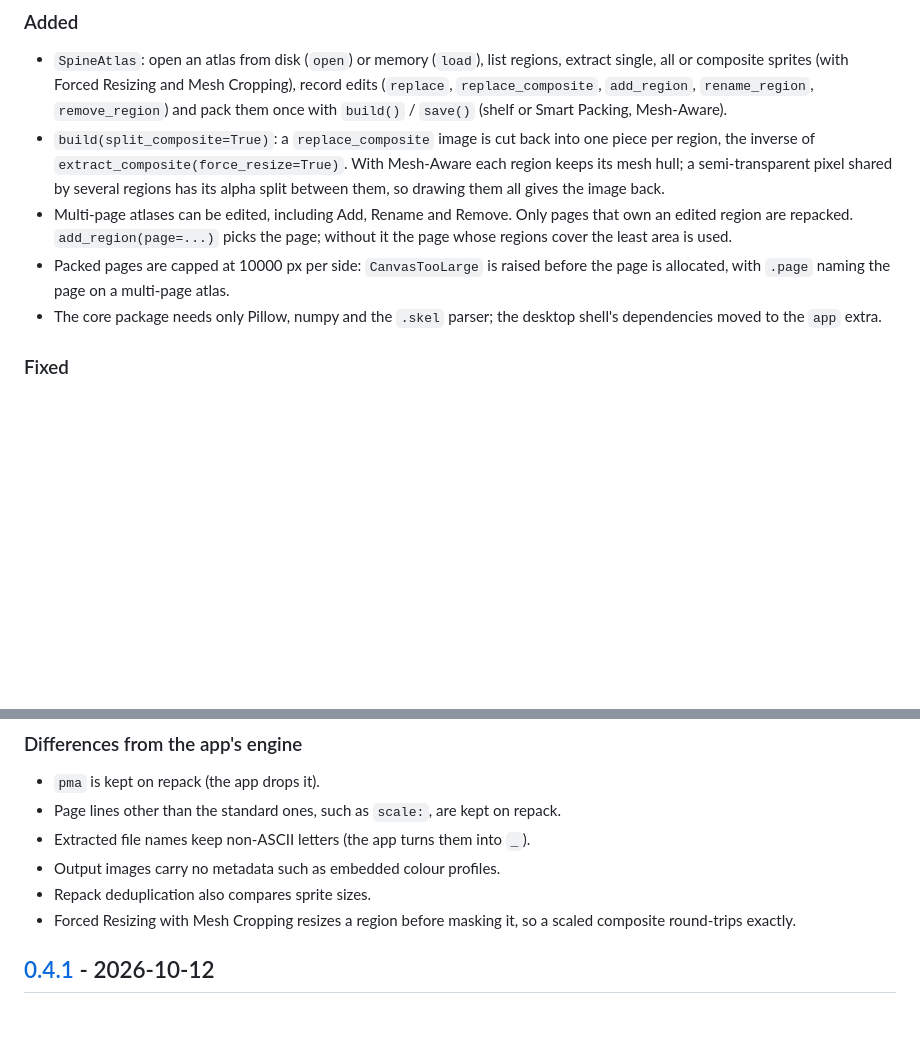
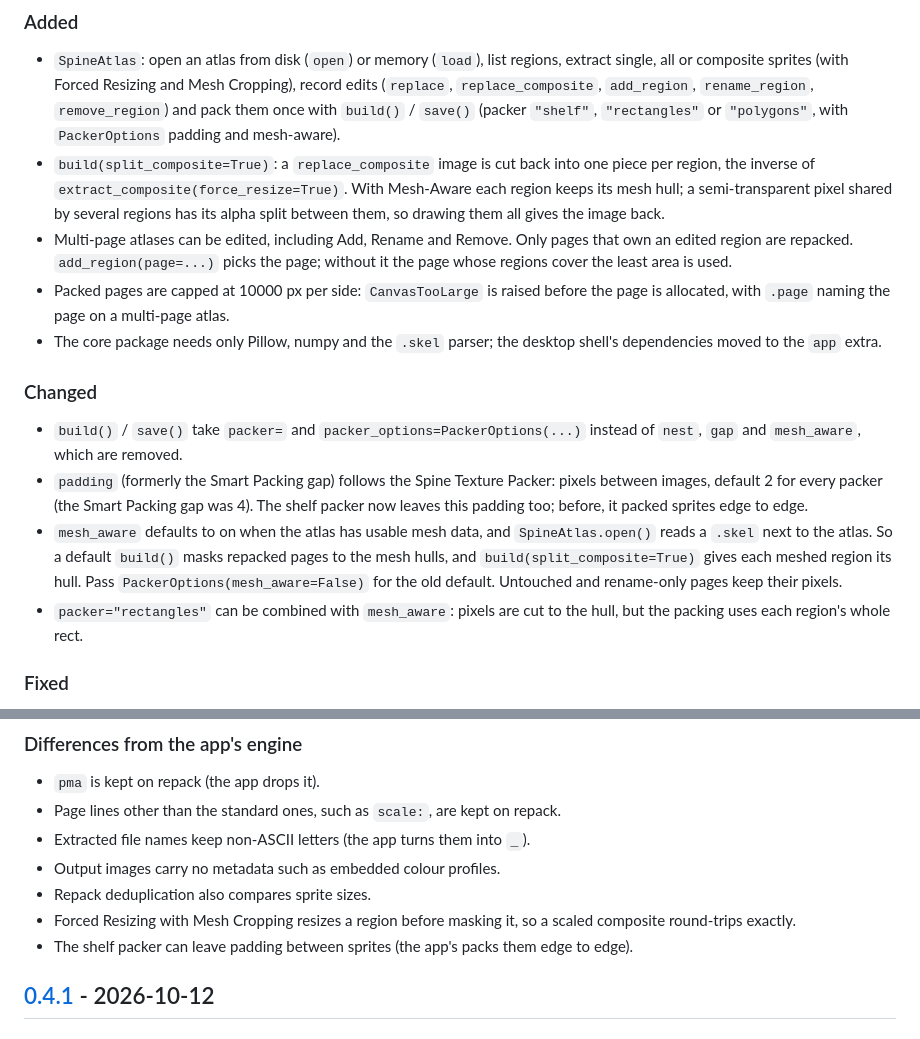
Before and after one commit to com55/AtlasToolkit, a Markdown page: CHANGELOG.md, 2 parts joined by grey strips. Rendered like a GitHub page; blank space fills up the shorter version.

```diff
--- a/CHANGELOG.md
+++ b/CHANGELOG.md
@@ -14,7 +14,8 @@ desktop and web apps are unchanged and still run the JavaScript engine.
   regions, extract single, all or composite sprites (with Forced Resizing and
   Mesh Cropping), record edits (`replace`, `replace_composite`, `add_region`,
   `rename_region`, `remove_region`) and pack them once with `build()` /
-  `save()` (shelf or Smart Packing, Mesh-Aware).
+  `save()` (packer `"shelf"`, `"rectangles"` or `"polygons"`, with
+  `PackerOptions` padding and mesh-aware).
 - `build(split_composite=True)`: a `replace_composite` image is cut back into
   one piece per region, the inverse of `extract_composite(force_resize=True)`.
   With Mesh-Aware each region keeps its mesh hull; a semi-transparent pixel
@@ -28,6 +29,22 @@ desktop and web apps are unchanged and still run the JavaScript engine.
   atlas.
 - The core package needs only Pillow, numpy and the `.skel` parser; the
   desktop shell's dependencies moved to the `app` extra.
+
+### Changed
+- `build()` / `save()` take `packer=` and `packer_options=PackerOptions(...)`
+  instead of `nest`, `gap` and `mesh_aware`, which are removed.
+- `padding` (formerly the Smart Packing gap) follows the Spine Texture Packer:
+  pixels between images, default 2 for every packer (the Smart Packing gap
+  was 4). The shelf packer now leaves this padding too; before, it packed
+  sprites edge to edge.
+- `mesh_aware` defaults to on when the atlas has usable mesh data, and
+  `SpineAtlas.open()` reads a `.skel` next to the atlas. So a default
+  `build()` masks repacked pages to the mesh hulls, and
+  `build(split_composite=True)` gives each meshed region its hull. Pass
+  `PackerOptions(mesh_aware=False)` for the old default. Untouched and
+  rename-only pages keep their pixels.
+- `packer="rectangles"` can be combined with `mesh_aware`: pixels are cut to
+  the hull, but the packing uses each region's whole rect.
 
 ### Fixed
 - `pma: true` pages: split pieces keep RGB scaled by their alpha share, and
@@ -43,6 +60,8 @@ desktop and web apps are unchanged and still run the JavaScript engine.
 - Repack deduplication also compares sprite sizes.
 - Forced Resizing with Mesh Cropping resizes a region before masking it, so a
   scaled composite round-trips exactly.
+- The shelf packer can leave padding between sprites (the app's packs them
+  edge to edge).
 
 ## [0.4.1] - 2026-10-12
 
```
Also changed, not shown: NOTES.md (+8 -0 lines), README.md (+18 -7 lines).
